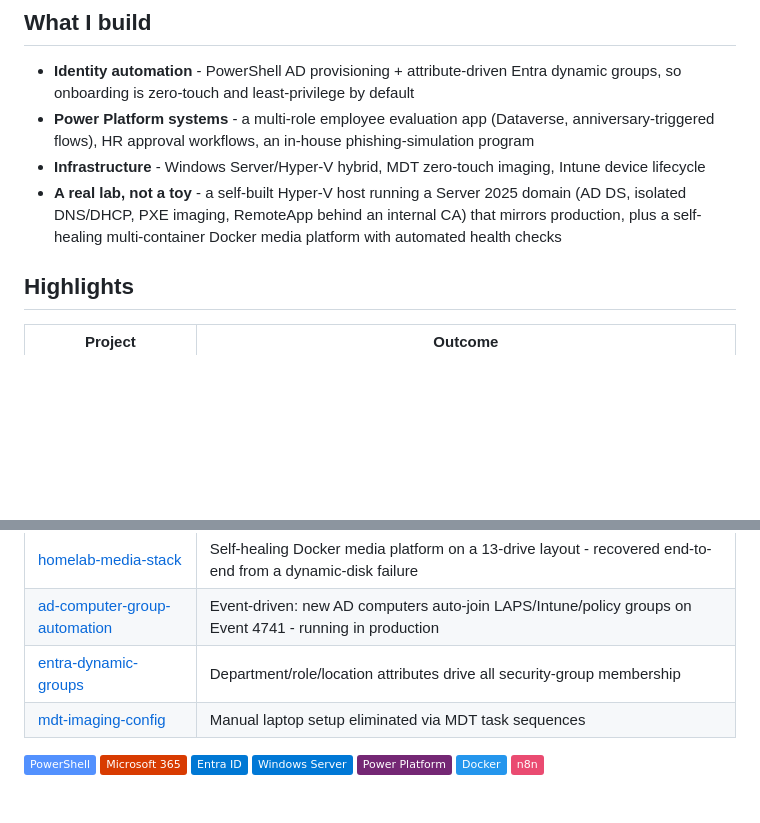
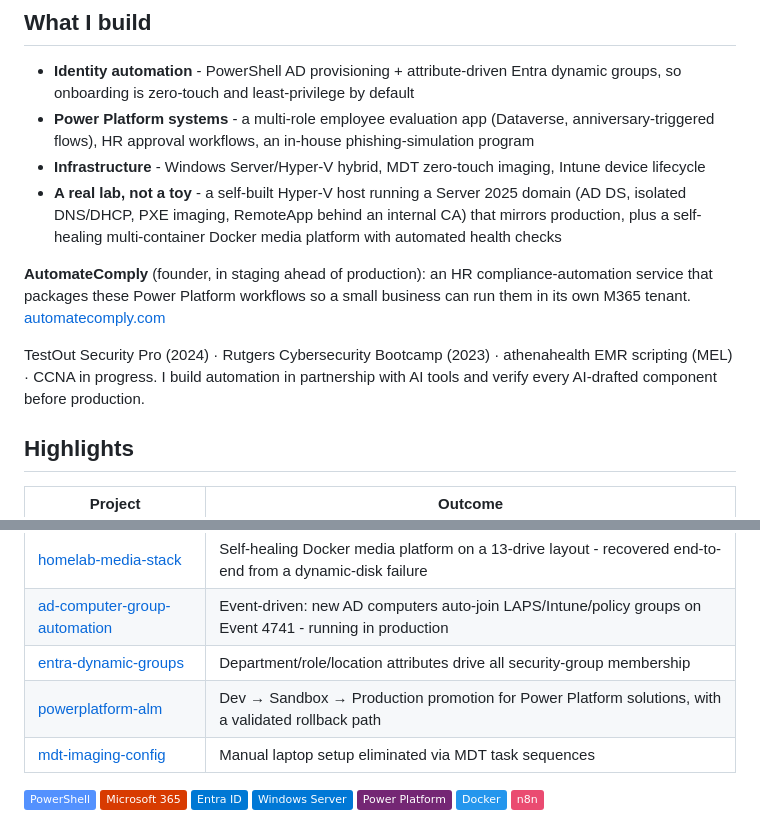
Before and after one commit to michaellawrence-it/michaellawrence-it, a Markdown page: README.md, 2 parts joined by grey strips. GitHub-like rendering; badges without logos; blank space fills up the shorter version.

Commit message:
Add AutomateComply, ALM repo, certs, and AI-method line

```diff
--- a/README.md
+++ b/README.md
@@ -10,6 +10,10 @@ M365 · Entra ID · Active Directory · Windows Server · PowerShell · Power Pl
 - **Infrastructure** - Windows Server/Hyper-V hybrid, MDT zero-touch imaging, Intune device lifecycle
 - **A real lab, not a toy** - a self-built Hyper-V host running a Server 2025 domain (AD DS, isolated DNS/DHCP, PXE imaging, RemoteApp behind an internal CA) that mirrors production, plus a self-healing multi-container Docker media platform with automated health checks
 
+**AutomateComply** (founder, in staging ahead of production): an HR compliance-automation service that packages these Power Platform workflows so a small business can run them in its own M365 tenant. [automatecomply.com](https://www.automatecomply.com)
+
+TestOut Security Pro (2024) · Rutgers Cybersecurity Bootcamp (2023) · athenahealth EMR scripting (MEL) · CCNA in progress. I build automation in partnership with AI tools and verify every AI-drafted component before production.
+
 ## Highlights
 | Project | Outcome |
 |---|---|
@@ -20,6 +24,7 @@ M365 · Entra ID · Active Directory · Windows Server · PowerShell · Power Pl
 | [homelab-media-stack](https://github.com/michaellawrence-it/homelab-media-stack) | Self-healing Docker media platform on a 13-drive layout - recovered end-to-end from a dynamic-disk failure |
 | [ad-computer-group-automation](https://github.com/michaellawrence-it/ad-computer-group-automation) | Event-driven: new AD computers auto-join LAPS/Intune/policy groups on Event 4741 - running in production |
 | [entra-dynamic-groups](https://github.com/michaellawrence-it/entra-dynamic-groups) | Department/role/location attributes drive all security-group membership |
+| [powerplatform-alm](https://github.com/michaellawrence-it/powerplatform-alm) | Dev → Sandbox → Production promotion for Power Platform solutions, with a validated rollback path |
 | [mdt-imaging-config](https://github.com/michaellawrence-it/mdt-imaging-config) | Manual laptop setup eliminated via MDT task sequences |
 
 ![PowerShell](https://img.shields.io/badge/PowerShell-5391FE?logo=powershell&logoColor=white)
```
